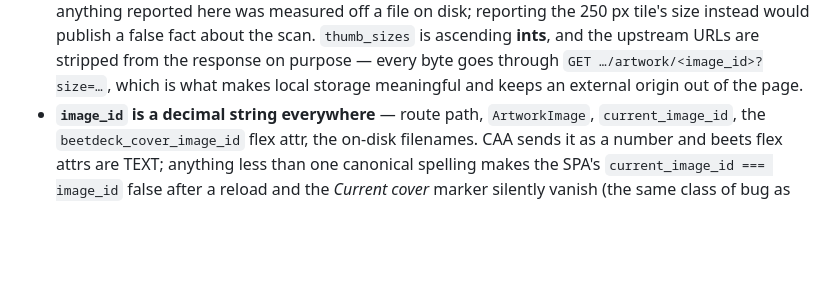
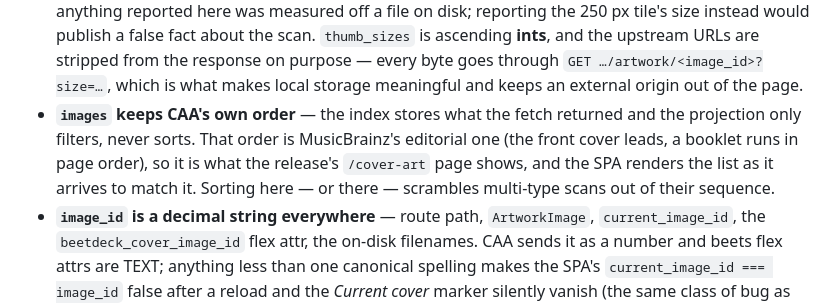
Before and after one commit to semsemyonoff/beetDeck-backend, a Markdown page: CLAUDE.md, the part around the change. Drawn GitHub-style; blank space fills up the shorter version.

Commit message:
docs: record that the artwork listing keeps CAA's order
The SPA renders `images[]` as it arrives to match the release's
`/cover-art` page on MusicBrainz, so "the index stores what the fetch
returned and the projection only filters" is now a contract across the
two repositories rather than an implementation detail of this one.

Co-Authored-By: Claude Opus 5 (1M context) <noreply@anthropic.com>

```diff
--- a/CLAUDE.md
+++ b/CLAUDE.md
@@ -176,6 +176,12 @@ shared `common.py`). Do not maintain an endpoint table here — read the spec.
   the upstream URLs are stripped from the response on purpose — every byte goes
   through `GET …/artwork/<image_id>?size=…`, which is what makes local storage
   meaningful and keeps an external origin out of the page.
+- **`images` keeps CAA's own order** — the index stores what the fetch returned
+  and the projection only filters, never sorts. That order is MusicBrainz's
+  editorial one (the front cover leads, a booklet runs in page order), so it is
+  what the release's `/cover-art` page shows, and the SPA renders the list as it
+  arrives to match it. Sorting here — or there — scrambles multi-type scans out
+  of their sequence.
 - **`image_id` is a decimal string everywhere** — route path, `ArtworkImage`,
   `current_image_id`, the `beetdeck_cover_image_id` flex attr, the on-disk
   filenames. CAA sends it as a number and beets flex attrs are TEXT; anything
```
